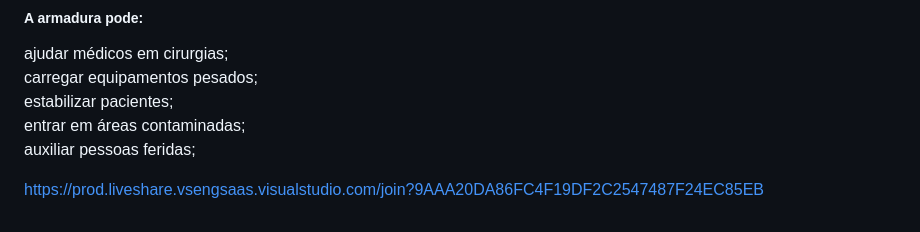
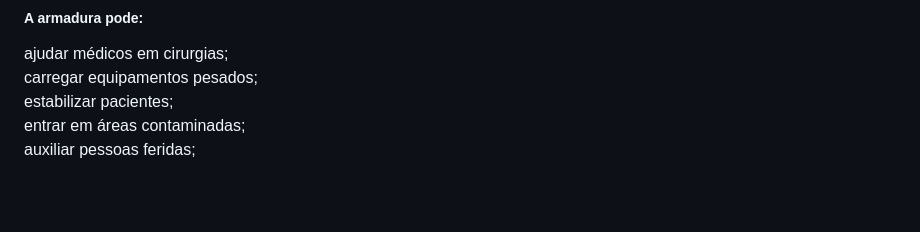
Before and after one commit to gdiasprefeito/IronTech, a Markdown page: README.md, the part around the change. Drawn GitHub-style; blank space fills up the shorter version.

Commit message:
Refactor README.md for clarity and updates
Removed redundant line and updated link format.

```diff
--- a/README.md
+++ b/README.md
@@ -143,6 +143,3 @@ carregar equipamentos pesados;
 estabilizar pacientes;
 entrar em áreas contaminadas;
 auxiliar pessoas feridas;
-
-
-https://prod.liveshare.vsengsaas.visualstudio.com/join?9AAA20DA86FC4F19DF2C2547487F24EC85EB
```
